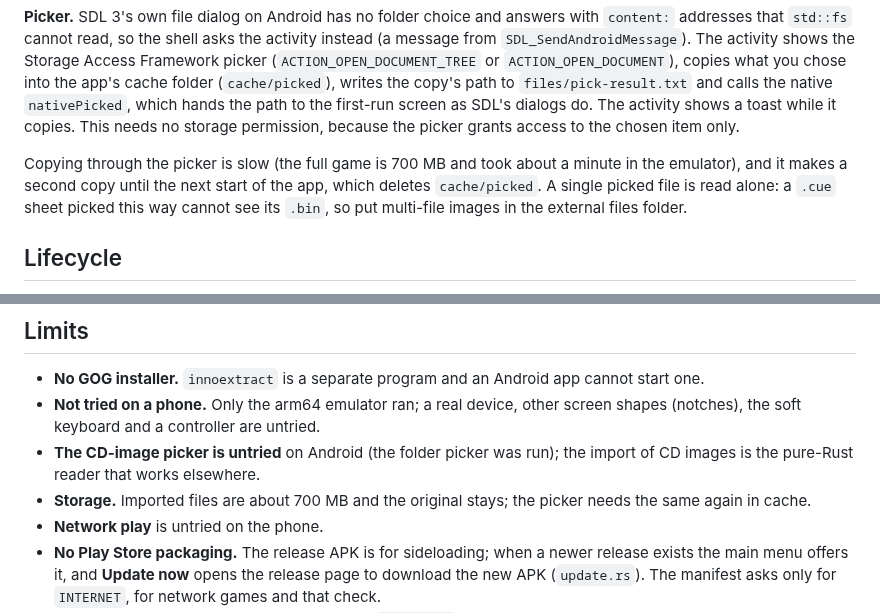
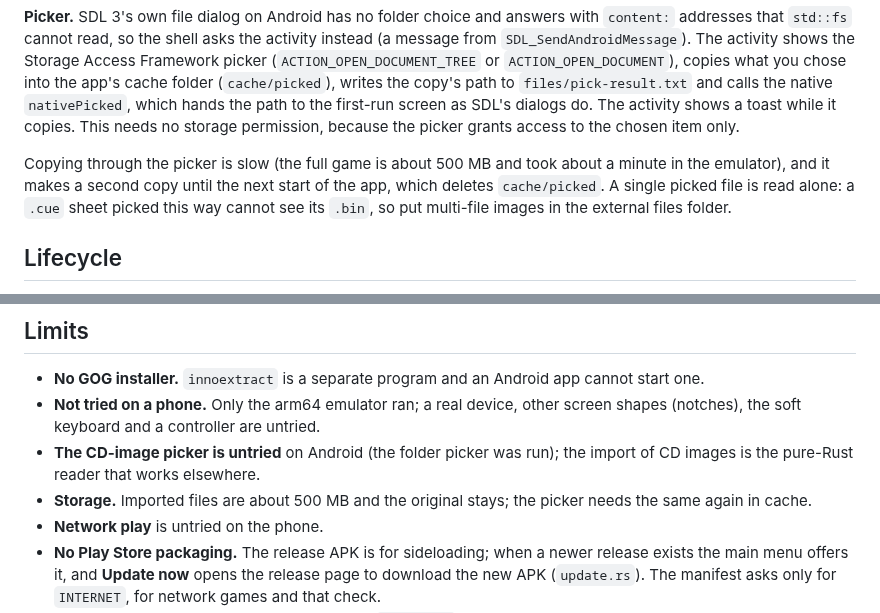
Before and after one commit to hastinbe/tidewater, a Markdown page: docs/design/android.md, 2 parts joined by grey strips. Drawn GitHub-style.

Commit message:
docs: imported game files are about 500 MB
Co-Authored-By: Claude Opus 5.5 <noreply@anthropic.com>

```diff
--- a/docs/design/android.md
+++ b/docs/design/android.md
@@ -91,7 +91,7 @@ app's cache folder (`cache/picked`), writes the copy's path to `files/pick-resul
 `nativePicked`, which hands the path to the first-run screen as SDL's dialogs do. The activity shows a toast while it
 copies. This needs no storage permission, because the picker grants access to the chosen item only.
 
-Copying through the picker is slow (the full game is 700 MB and took about a minute in the emulator), and it makes a
+Copying through the picker is slow (the full game is about 500 MB and took about a minute in the emulator), and it makes a
 second copy until the next start of the app, which deletes `cache/picked`. A single picked file is read alone: a `.cue`
 sheet picked this way cannot see its `.bin`, so put multi-file images in the external files folder.
 
@@ -115,7 +115,7 @@ whatever orientation it chooses, and the game returns to landscape afterwards.
   and a controller are untried.
 - **The CD-image picker is untried** on Android (the folder picker was run); the import of CD images is the pure-Rust
   reader that works elsewhere.
-- **Storage.** Imported files are about 700 MB and the original stays; the picker needs the same again in cache.
+- **Storage.** Imported files are about 500 MB and the original stays; the picker needs the same again in cache.
 - **Network play** is untried on the phone.
 - **No Play Store packaging.** The release APK is for sideloading; when a newer release exists the main menu offers it, and **Update now** opens the release page to download the new APK (`update.rs`). The manifest asks only for `INTERNET`, for network games and that check.
 - **Sound** is untested in the emulator (it ran with `-no-audio`).
```
Also changed, not shown: docs/design/ios.md (+1 -1 lines), docs/design/vita.md (+1 -1 lines).
